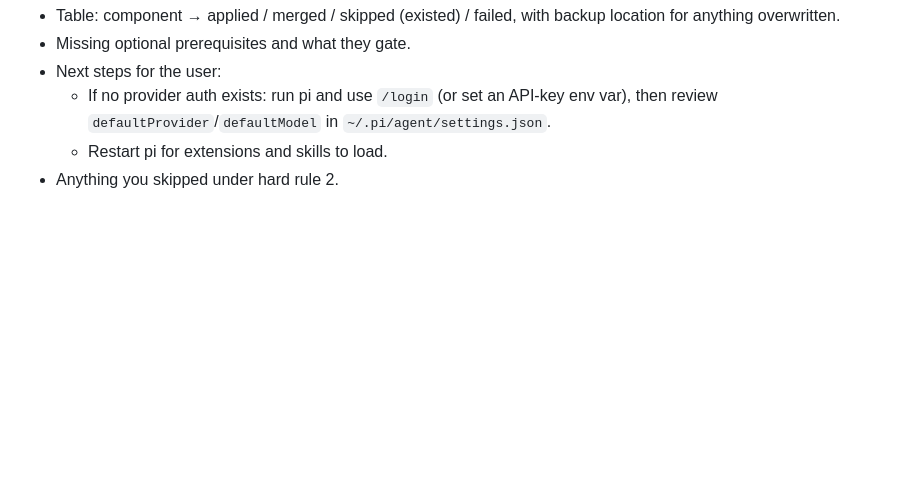
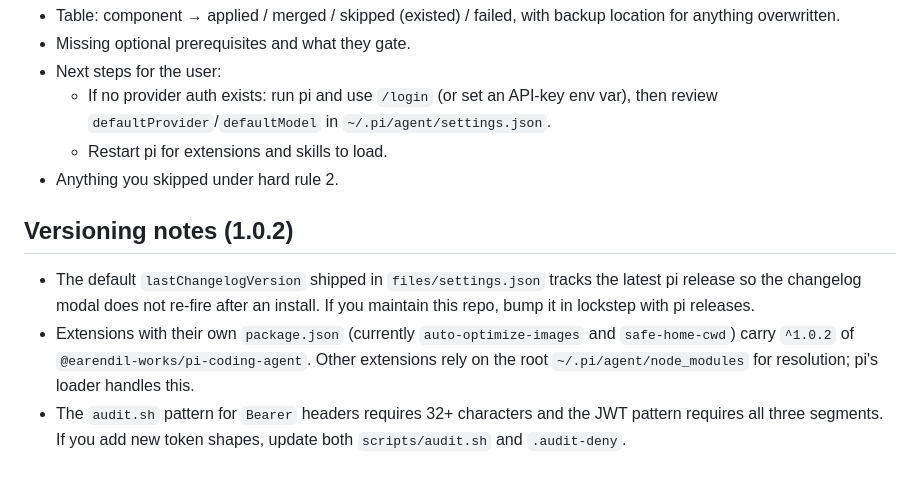
Before and after one commit to AungMyoKyaw/pi-setup, a Markdown page: SETUP.md, the part around the change. GitHub-like rendering; blank space fills up the shorter version.

```diff
--- a/SETUP.md
+++ b/SETUP.md
@@ -123,3 +123,16 @@ Concise summary:
     `~/.pi/agent/settings.json`.
   - Restart pi for extensions and skills to load.
 - Anything you skipped under hard rule 2.
+
+## Versioning notes (1.0.2)
+
+- The default `lastChangelogVersion` shipped in `files/settings.json` tracks
+  the latest pi release so the changelog modal does not re-fire after an
+  install. If you maintain this repo, bump it in lockstep with pi releases.
+- Extensions with their own `package.json` (currently `auto-optimize-images`
+  and `safe-home-cwd`) carry `^1.0.2` of `@earendil-works/pi-coding-agent`.
+  Other extensions rely on the root `~/.pi/agent/node_modules` for resolution;
+  pi's loader handles this.
+- The `audit.sh` pattern for `Bearer` headers requires 32+ characters and the
+  JWT pattern requires all three segments. If you add new token shapes, update
+  both `scripts/audit.sh` and `.audit-deny`.
```
Also changed, not shown: README.md (+13 -0 lines).
